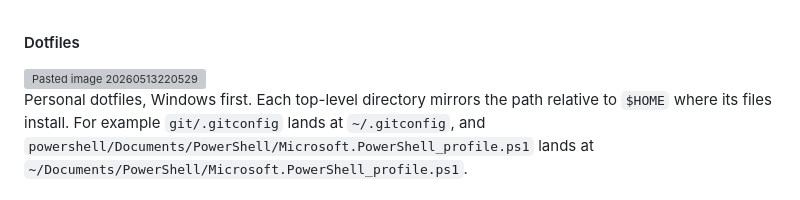
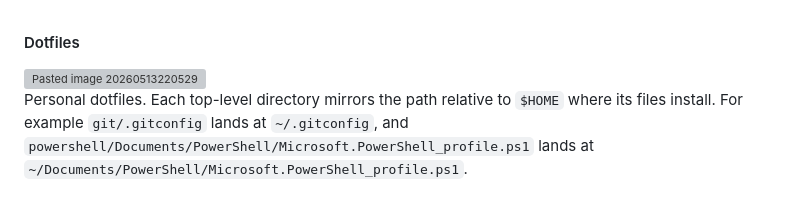
Before and after one commit to alexph10/.dotfiles, a Markdown page: README.md, the part around the change. GitHub-like rendering; grey boxes are pictures that could not be loaded.

```diff
--- a/README.md
+++ b/README.md
@@ -2,7 +2,7 @@
 
 <img width="2558" height="1438" alt="Pasted image 20260513220529" src="https://github.com/user-attachments/assets/17c323bf-03ea-48d6-9228-2852f5e6efa8" />
 
-Personal dotfiles, Windows first. Each top-level directory mirrors the path
+Personal dotfiles. Each top-level directory mirrors the path
 relative to `$HOME` where its files install. For example
 `git/.gitconfig` lands at `~/.gitconfig`, and
 `powershell/Documents/PowerShell/Microsoft.PowerShell_profile.ps1` lands at
```
